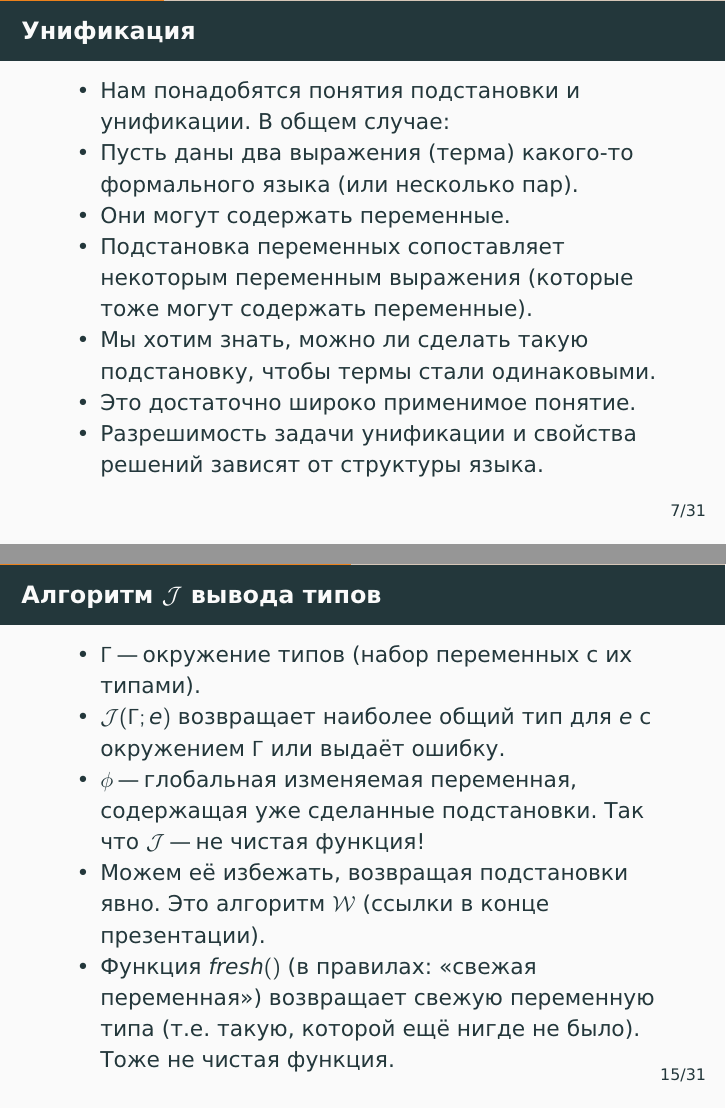
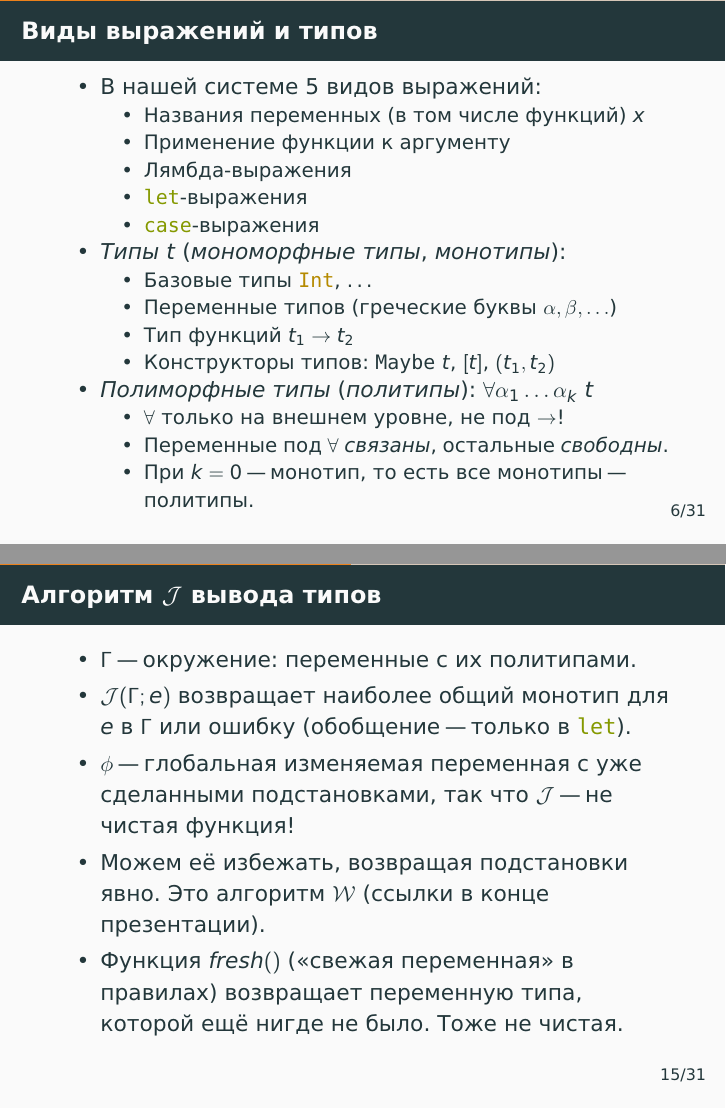
Before and after one commit to alexeyr/miet-haskell-course, LaTeX slides (lecture7_type_inference.tex): pages 40 and 84 of 166 before the commit and pages 34 and 84 of 166 after it, joined at a grey line. The pictures show the PDF file lecture7_type_inference.pdf that the author committed with the source.

Commit message:
Лекция 7: монотипы и политипы
- На слайде о видах выражений и типов введены и выделены термины
  «монотипы», «политипы», «связанные» и «свободные» переменные;
  k = 0 "--- монотип.
- Γ хранит политипы, J возвращает монотип; термины использованы на слайдах
  об унификации и правилах для переменной и let.
- Схема типа в правилах let (J и M) записана явно как ∀ᾱ.φ(t₁), так что
  σ везде означает подстановку.

Co-Authored-By: Claude Fable 5.1 <noreply@anthropic.com>

```diff
--- a/lecture7_type_inference.tex
+++ b/lecture7_type_inference.tex
@@ -115,12 +115,12 @@
       \item \haskinline|case|-выражения
     \end{itemize}
       \pause
-    \item Типы $t$:
+    \item \emph{Типы} $t$ (\emph{мономорфные типы}, \emph{монотипы}):
           \pause
     \begin{itemize}
       \item Базовые типы \haskinline|Int|, \ldots
       \item Переменные типов (греческие буквы $\alpha, \beta, \ldots$)
       \item Тип функций $t_1 \to t_2$
-      \item Применение конструктора типов: $\mathtt{Maybe}~t$, $[t]$, $(t_1, t_2)$
+      \item Конструкторы типов: $\mathtt{Maybe}~t$, $[t]$, $(t_1, t_2)$
         \pause
     \end{itemize}
@@ -128,5 +128,7 @@
     \begin{itemize}
       \item $\forall$ только на внешнем уровне, не под $\to$!
+      \item Переменные под $\forall$ \emph{связаны}, остальные \emph{свободны}.
+      \item При $k = 0$ "--- монотип, то есть все монотипы "--- политипы.
     \end{itemize}
   \end{itemize}
 \end{frame}
@@ -275,12 +277,12 @@
 \begin{frame}[fragile]
   \frametitle{Алгоритм $\J$ вывода типов}
   \begin{itemize}
-    \item $\Gamma$ "--- окружение типов (набор переменных с их типами).
-    \item $\J(\Gamma; e)$ возвращает наиболее общий тип для $e$ с окружением $\Gamma$ или выдаёт ошибку.
+    \item $\Gamma$ "--- окружение: переменные с их политипами.
+    \item $\J(\Gamma; e)$ возвращает наиболее общий монотип для $e$ в $\Gamma$ или ошибку (обобщение "--- только в \haskinline|let|).
           \pause
-    \item $\phi$ "--- глобальная изменяемая переменная, содержащая уже сделанные подстановки. Так что $\J$ "--- не чистая функция!\pause
+    \item $\phi$ "--- глобальная изменяемая переменная с уже сделанными подстановками, так что $\J$ "--- не чистая функция!\pause
     \item Можем её избежать, возвращая подстановки явно. Это алгоритм $\mathcal{W}$ (ссылки в конце презентации).
-    \item Функция $\fresh$ (в правилах: «свежая переменная») возвращает свежую переменную типа (т.е. такую, которой ещё нигде не было). Тоже не чистая функция.
+    \item Функция $\fresh$ («свежая переменная» в правилах) возвращает переменную типа, которой ещё нигде не было. Тоже не чистая.
   \end{itemize}
 \end{frame}
 
```
Also changed, not shown: lecture7_type_inference.pdf, lecture7_type_inference.tex (14 more changed lines).
